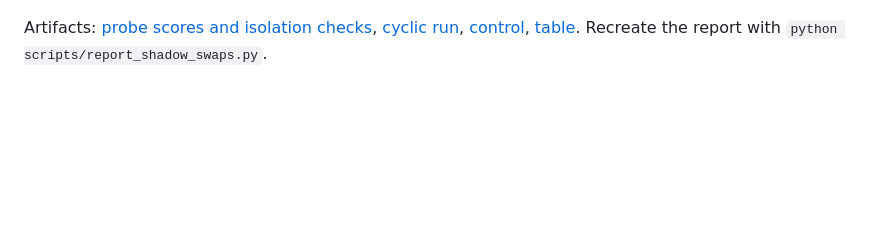
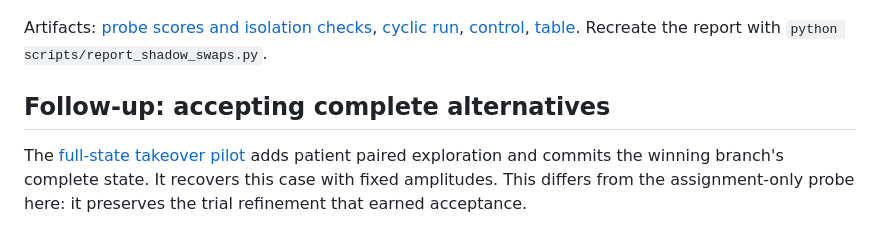
Before and after one commit to ptablasdpaula/ICASSP27-Phrase, a Markdown page: docs/shadow-swap-pilot/README.md, the part around the change. Drawn GitHub-style; blank space fills up the shorter version.

```diff
--- a/docs/shadow-swap-pilot/README.md
+++ b/docs/shadow-swap-pilot/README.md
@@ -95,3 +95,10 @@ assignment policy or stochastic sampling of permutations has not been tested.
 Artifacts: [probe scores and isolation checks](probes.json),
 [cyclic run](cyclic_one_step.json), [control](no_probe_control.json),
 [table](table.md). Recreate the report with `python scripts/report_shadow_swaps.py`.
+
+## Follow-up: accepting complete alternatives
+
+The [full-state takeover pilot](../counterfactual-takeover/README.md) adds
+patient paired exploration and commits the winning branch's complete state.
+It recovers this case with fixed amplitudes. This differs from the assignment-only
+probe here: it preserves the trial refinement that earned acceptance.
```
Also changed, not shown: docs/counterfactual-takeover/README.md (+45 -1 lines), docs/counterfactual-takeover/decisions.md (added, +5 -0 lines), docs/counterfactual-takeover/recovery.png (added), 3 other files.
